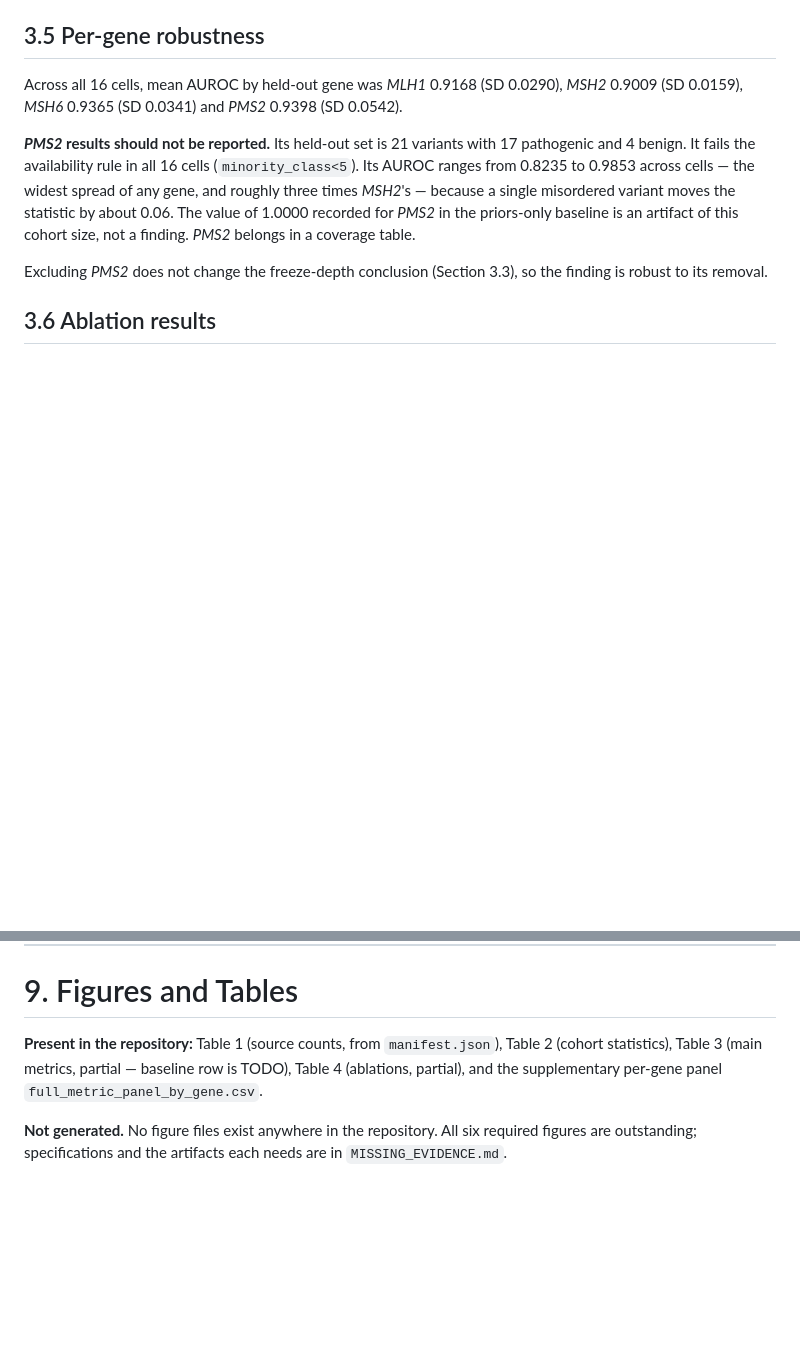
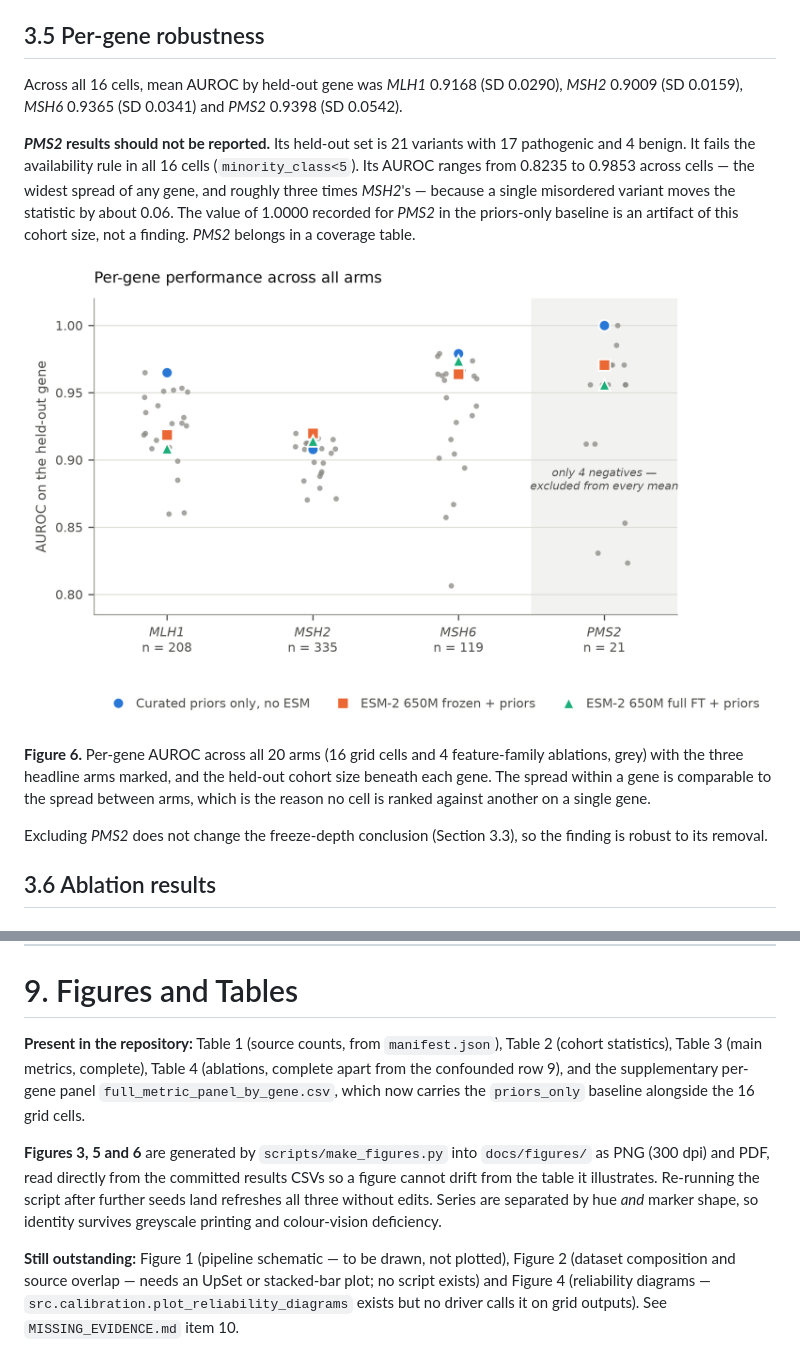
Before and after one commit to jvikramsrd/variant_pathogenicity_dl, a Markdown page: docs/MANUSCRIPT.md, 2 parts joined by grey strips. Rendered like a GitHub page; pictures changed too: docs/figures/fig6_pergene.png (added); blank space fills up the shorter version.

```diff
--- a/docs/MANUSCRIPT.md
+++ b/docs/MANUSCRIPT.md
@@ -286,6 +292,10 @@ The mechanism is structural rather than a coding error. Under leave-one-gene-out
 Across all 16 cells, mean AUROC by held-out gene was *MLH1* 0.9168 (SD 0.0290), *MSH2* 0.9009 (SD 0.0159), *MSH6* 0.9365 (SD 0.0341) and *PMS2* 0.9398 (SD 0.0542).
 
 ***PMS2* results should not be reported.** Its held-out set is 21 variants with 17 pathogenic and 4 benign. It fails the availability rule in all 16 cells (`minority_class<5`). Its AUROC ranges from 0.8235 to 0.9853 across cells — the widest spread of any gene, and roughly three times *MSH2*'s — because a single misordered variant moves the statistic by about 0.06. The value of 1.0000 recorded for *PMS2* in the priors-only baseline is an artifact of this cohort size, not a finding. *PMS2* belongs in a coverage table.
+
+![Figure 6](figures/fig6_pergene.png)
+
+**Figure 6.** Per-gene AUROC across all 20 arms (16 grid cells and 4 feature-family ablations, grey) with the three headline arms marked, and the held-out cohort size beneath each gene. The spread within a gene is comparable to the spread between arms, which is the reason no cell is ranked against another on a single gene.
 
 Excluding *PMS2* does not change the freeze-depth conclusion (Section 3.3), so the finding is robust to its removal.
 
@@ -391,6 +405,8 @@ References below are limited to resources verified in the repository's manifests
 
 # 9. Figures and Tables
 
-**Present in the repository:** Table 1 (source counts, from `manifest.json`), Table 2 (cohort statistics), Table 3 (main metrics, partial — baseline row is TODO), Table 4 (ablations, partial), and the supplementary per-gene panel `full_metric_panel_by_gene.csv`.
+**Present in the repository:** Table 1 (source counts, from `manifest.json`), Table 2 (cohort statistics), Table 3 (main metrics, complete), Table 4 (ablations, complete apart from the confounded row 9), and the supplementary per-gene panel `full_metric_panel_by_gene.csv`, which now carries the `priors_only` baseline alongside the 16 grid cells.
 
-**Not generated.** No figure files exist anywhere in the repository. All six required figures are outstanding; specifications and the artifacts each needs are in `MISSING_EVIDENCE.md`.
+**Figures 3, 5 and 6** are generated by `scripts/make_figures.py` into `docs/figures/` as PNG (300 dpi) and PDF, read directly from the committed results CSVs so a figure cannot drift from the table it illustrates. Re-running the script after further seeds land refreshes all three without edits. Series are separated by hue *and* marker shape, so identity survives greyscale printing and colour-vision deficiency.
+
+**Still outstanding:** Figure 1 (pipeline schematic — to be drawn, not plotted), Figure 2 (dataset composition and source overlap — needs an UpSet or stacked-bar plot; no script exists) and Figure 4 (reliability diagrams — `src.calibration.plot_reliability_diagrams` exists but no driver calls it on grid outputs). See `MISSING_EVIDENCE.md` item 10.
```
Also changed, not shown: other parts of docs/MANUSCRIPT.md (+13 -3 lines), MISSING_EVIDENCE.md (+26 -19 lines), docs/figures/fig3_main.png (added), docs/figures/fig5_ablation.png (added), 5 other files.
